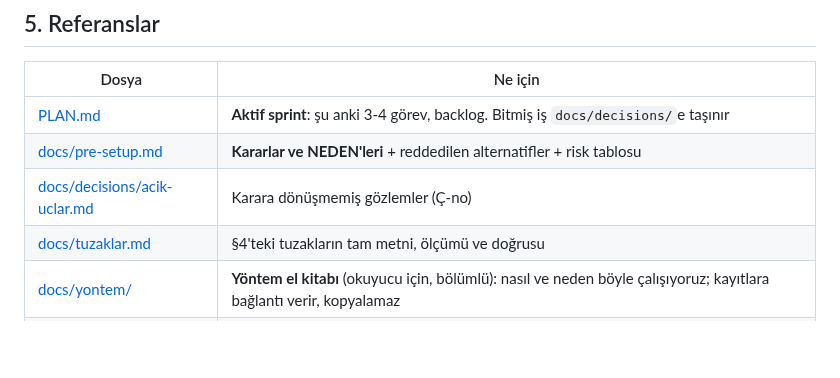
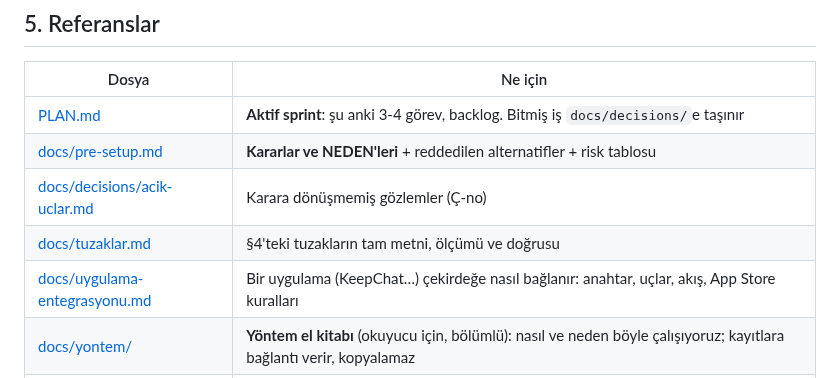
Before and after one commit to yakupcinar/myweb2wave, a Markdown page: CLAUDE.md, the part around the change. GitHub-like rendering; blank space fills up the shorter version.

```diff
--- a/CLAUDE.md
+++ b/CLAUDE.md
@@ -147,6 +147,7 @@ Stripe (test) — `docs/pre-setup.md` §B2, gerekçesi ve reddedilenlerle.
 | [docs/pre-setup.md](docs/pre-setup.md) | **Kararlar ve NEDEN'leri** + reddedilen alternatifler + risk tablosu |
 | [docs/decisions/acik-uclar.md](docs/decisions/acik-uclar.md) | Karara dönüşmemiş gözlemler (Ç-no) |
 | [docs/tuzaklar.md](docs/tuzaklar.md) | §4'teki tuzakların tam metni, ölçümü ve doğrusu |
+| [docs/uygulama-entegrasyonu.md](docs/uygulama-entegrasyonu.md) | Bir uygulama (KeepChat…) çekirdeğe nasıl bağlanır: anahtar, uçlar, akış, App Store kuralları |
 | [docs/yontem/](docs/yontem/README.md) | **Yöntem el kitabı** (okuyucu için, bölümlü): nasıl ve neden böyle çalışıyoruz; kayıtlara bağlantı verir, kopyalamaz |
 | `.claude/skills/` | `blok` (işin dokuz adımı) · `kirma` (testin ölçtüğünü kanıtla) · `belge` (bilgiyi depoya yaz) · `kontrol` (tam doğrulama — **yığına göre doldur**) |
 | `.claude/agents/` | `sinayici` (kontrolü koşturur, özet döner) · `prompt-elestirmeni` (promptu harcamadan önce denetler) |
```
Also changed, not shown: docs/decisions/acik-uclar.md (+1 -1 lines), docs/uygulama-entegrasyonu.md (added, +62 -0 lines).
